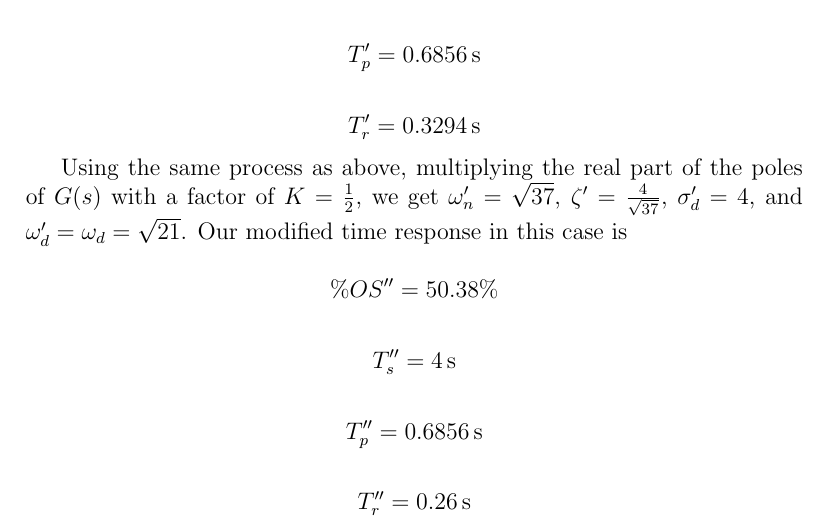
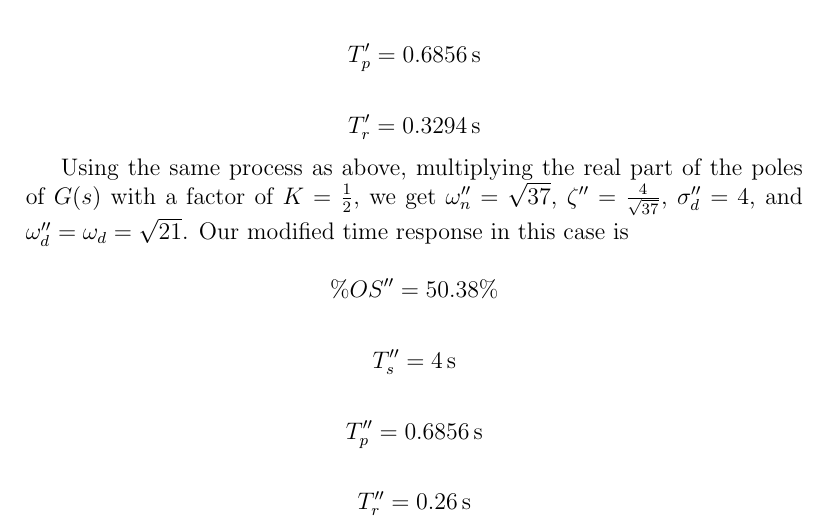
Before and after one commit to rdbruyn/BHS-reports, a LaTeX document (Prac 3/prac3.tex): part of page 5 of 5, cut so that both start at the same text. Compiled offline with pdfLaTeX.

Commit message:
Fixed an error

```diff
--- a/Prac 3/prac3.tex
+++ b/Prac 3/prac3.tex
@@ -164,7 +164,7 @@
 				T_r' = 0.3294\,\text{s}
 			\]
 
-			Using the same process as above, multiplying the real part of the poles of $G(s)$ with a factor of $K=\frac{1}{2}$, we get $\omega_n' = \sqrt{37}$, $\zeta' = \frac{4}{\sqrt{37}}$, $\sigma_d' = 4$, and $\omega_d' = \omega_d = \sqrt{21}$. Our modified time response in this case is
+			Using the same process as above, multiplying the real part of the poles of $G(s)$ with a factor of $K=\frac{1}{2}$, we get $\omega_n'' = \sqrt{37}$, $\zeta'' = \frac{4}{\sqrt{37}}$, $\sigma_d'' = 4$, and $\omega_d'' = \omega_d = \sqrt{21}$. Our modified time response in this case is
 
 			\[
 				\%OS'' = 50.38\%
```
